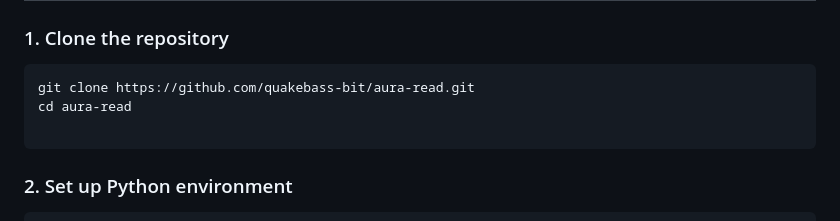
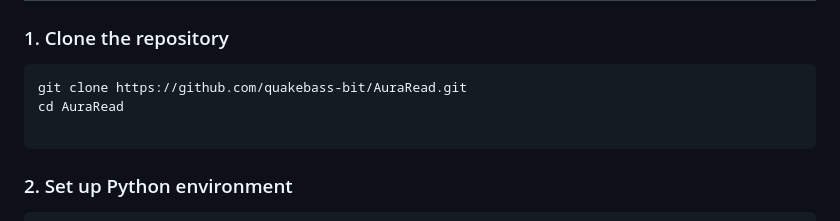
Before and after one commit to quakebass-bit/AuraRead, a Markdown page: README.md, the part around the change. Rendered like a GitHub page.

````diff
--- a/README.md
+++ b/README.md
@@ -58,8 +58,8 @@ aura-read/
 ### 1. Clone the repository
 
 ```bash
-git clone https://github.com/quakebass-bit/aura-read.git
-cd aura-read
+git clone https://github.com/quakebass-bit/AuraRead.git
+cd AuraRead
 
 ```
 
````
